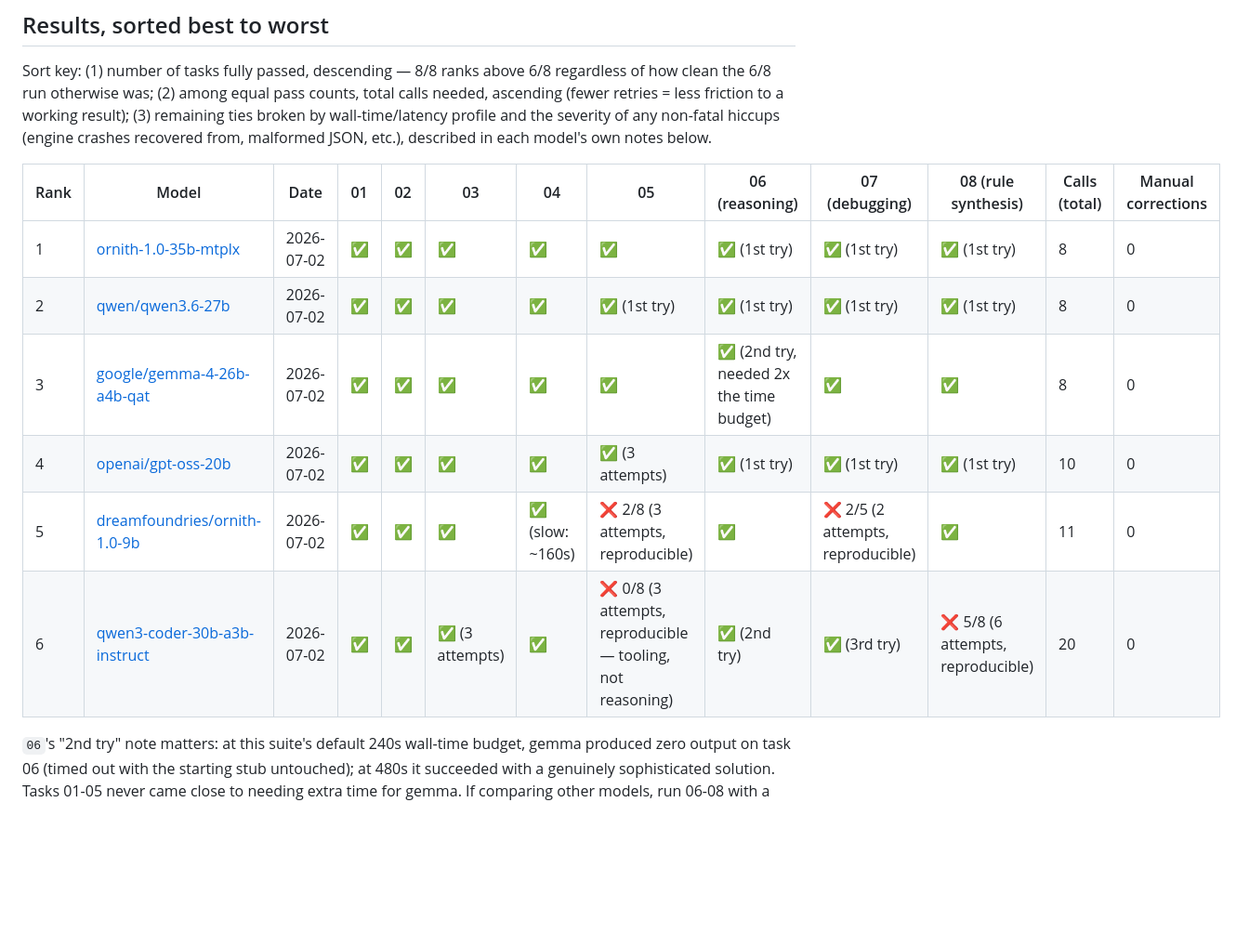
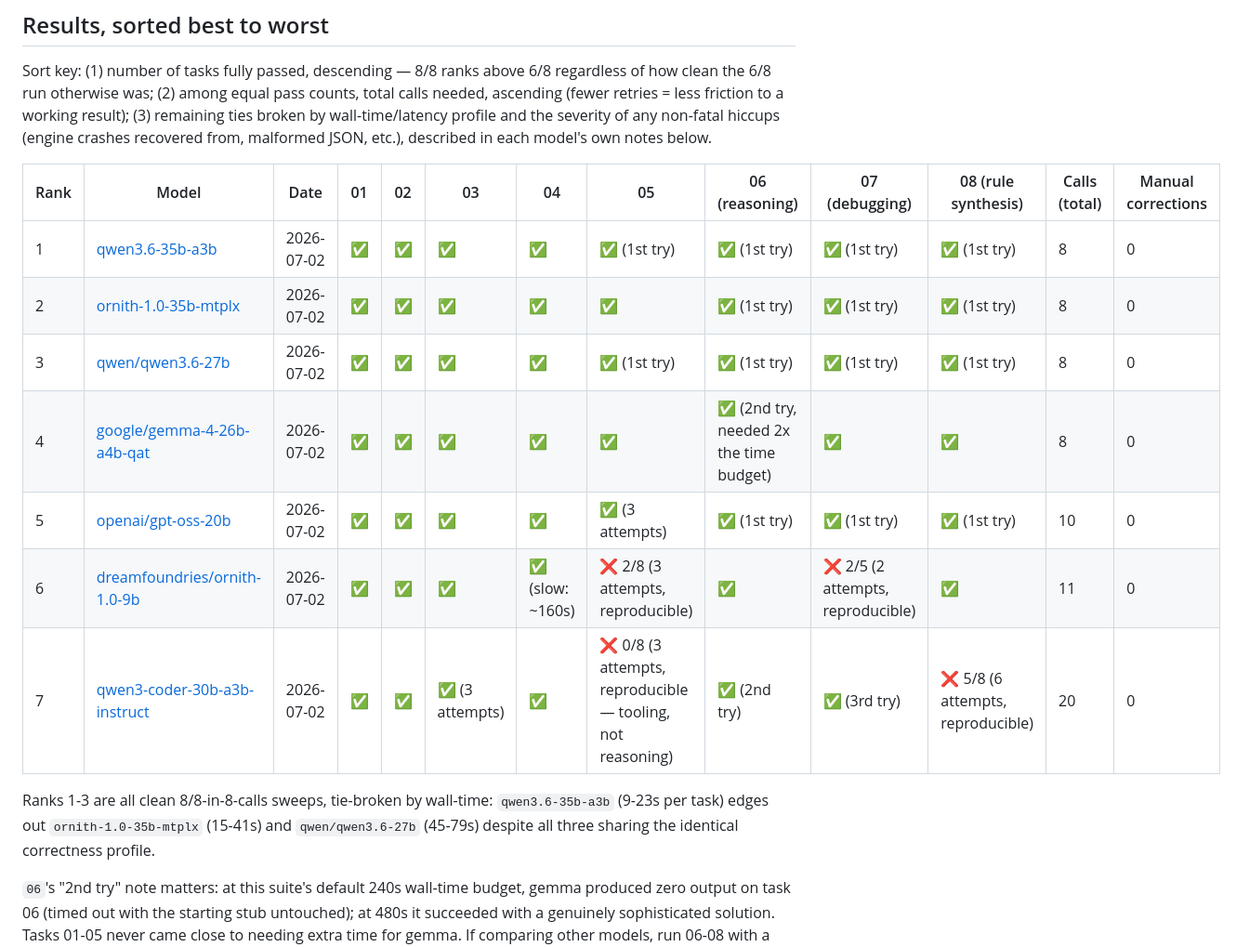
Before and after one commit to danielskiftesvik/agent-collaboration, a Markdown page: model-capability-tests/results/comparison-table.md, the part around one of its changes. Shown at 93% size. GitHub-like rendering; blank space fills up the shorter version.

```diff
--- a/model-capability-tests/results/comparison-table.md
+++ b/model-capability-tests/results/comparison-table.md
@@ -53,12 +53,17 @@ described in each model's own notes below.
 
 | Rank | Model | Date | 01 | 02 | 03 | 04 | 05 | 06 (reasoning) | 07 (debugging) | 08 (rule synthesis) | Calls (total) | Manual corrections |
 |---|---|---|---|---|---|---|---|---|---|---|---|---|
-| 1 | [ornith-1.0-35b-mtplx](ornith-1.0-35b-mtplx.md) | 2026-07-02 | ✅ | ✅ | ✅ | ✅ | ✅ | ✅ (1st try) | ✅ (1st try) | ✅ (1st try) | 8 | 0 |
-| 2 | [qwen/qwen3.6-27b](qwen-qwen3.6-27b.md) | 2026-07-02 | ✅ | ✅ | ✅ | ✅ | ✅ (1st try) | ✅ (1st try) | ✅ (1st try) | ✅ (1st try) | 8 | 0 |
-| 3 | [google/gemma-4-26b-a4b-qat](google-gemma-4-26b-a4b-qat.md) | 2026-07-02 | ✅ | ✅ | ✅ | ✅ | ✅ | ✅ (2nd try, needed 2x the time budget) | ✅ | ✅ | 8 | 0 |
-| 4 | [openai/gpt-oss-20b](openai-gpt-oss-20b.md) | 2026-07-02 | ✅ | ✅ | ✅ | ✅ | ✅ (3 attempts) | ✅ (1st try) | ✅ (1st try) | ✅ (1st try) | 10 | 0 |
-| 5 | [dreamfoundries/ornith-1.0-9b](dreamfoundries-ornith-1.0-9b.md) | 2026-07-02 | ✅ | ✅ | ✅ | ✅ (slow: ~160s) | ❌ 2/8 (3 attempts, reproducible) | ✅ | ❌ 2/5 (2 attempts, reproducible) | ✅ | 11 | 0 |
-| 6 | [qwen3-coder-30b-a3b-instruct](qwen3-coder-30b-a3b-instruct.md) | 2026-07-02 | ✅ | ✅ | ✅ (3 attempts) | ✅ | ❌ 0/8 (3 attempts, reproducible — tooling, not reasoning) | ✅ (2nd try) | ✅ (3rd try) | ❌ 5/8 (6 attempts, reproducible) | 20 | 0 |
+| 1 | [qwen3.6-35b-a3b](qwen3.6-35b-a3b.md) | 2026-07-02 | ✅ | ✅ | ✅ | ✅ | ✅ (1st try) | ✅ (1st try) | ✅ (1st try) | ✅ (1st try) | 8 | 0 |
+| 2 | [ornith-1.0-35b-mtplx](ornith-1.0-35b-mtplx.md) | 2026-07-02 | ✅ | ✅ | ✅ | ✅ | ✅ | ✅ (1st try) | ✅ (1st try) | ✅ (1st try) | 8 | 0 |
+| 3 | [qwen/qwen3.6-27b](qwen-qwen3.6-27b.md) | 2026-07-02 | ✅ | ✅ | ✅ | ✅ | ✅ (1st try) | ✅ (1st try) | ✅ (1st try) | ✅ (1st try) | 8 | 0 |
+| 4 | [google/gemma-4-26b-a4b-qat](google-gemma-4-26b-a4b-qat.md) | 2026-07-02 | ✅ | ✅ | ✅ | ✅ | ✅ | ✅ (2nd try, needed 2x the time budget) | ✅ | ✅ | 8 | 0 |
+| 5 | [openai/gpt-oss-20b](openai-gpt-oss-20b.md) | 2026-07-02 | ✅ | ✅ | ✅ | ✅ | ✅ (3 attempts) | ✅ (1st try) | ✅ (1st try) | ✅ (1st try) | 10 | 0 |
+| 6 | [dreamfoundries/ornith-1.0-9b](dreamfoundries-ornith-1.0-9b.md) | 2026-07-02 | ✅ | ✅ | ✅ | ✅ (slow: ~160s) | ❌ 2/8 (3 attempts, reproducible) | ✅ | ❌ 2/5 (2 attempts, reproducible) | ✅ | 11 | 0 |
+| 7 | [qwen3-coder-30b-a3b-instruct](qwen3-coder-30b-a3b-instruct.md) | 2026-07-02 | ✅ | ✅ | ✅ (3 attempts) | ✅ | ❌ 0/8 (3 attempts, reproducible — tooling, not reasoning) | ✅ (2nd try) | ✅ (3rd try) | ❌ 5/8 (6 attempts, reproducible) | 20 | 0 |
+
+Ranks 1-3 are all clean 8/8-in-8-calls sweeps, tie-broken by wall-time: `qwen3.6-35b-a3b`
+(9-23s per task) edges out `ornith-1.0-35b-mtplx` (15-41s) and `qwen/qwen3.6-27b`
+(45-79s) despite all three sharing the identical correctness profile.
 
 `06`'s "2nd try" note matters: at this suite's default 240s wall-time budget, gemma
 produced zero output on task 06 (timed out with the starting stub untouched); at 480s
```
Also changed, not shown: other parts of model-capability-tests/results/comparison-table.md (+20 -0 lines), model-capability-tests/results/qwen3.6-35b-a3b.md (added, +43 -0 lines).
